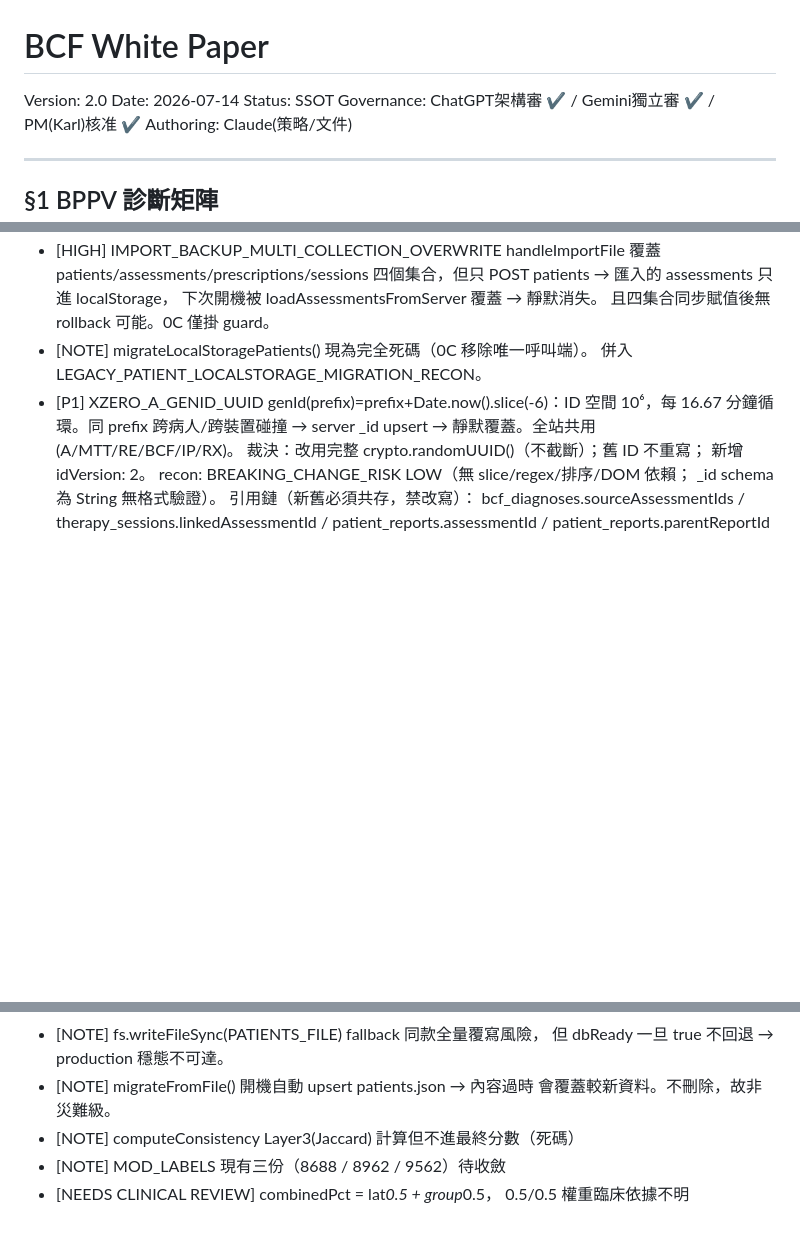
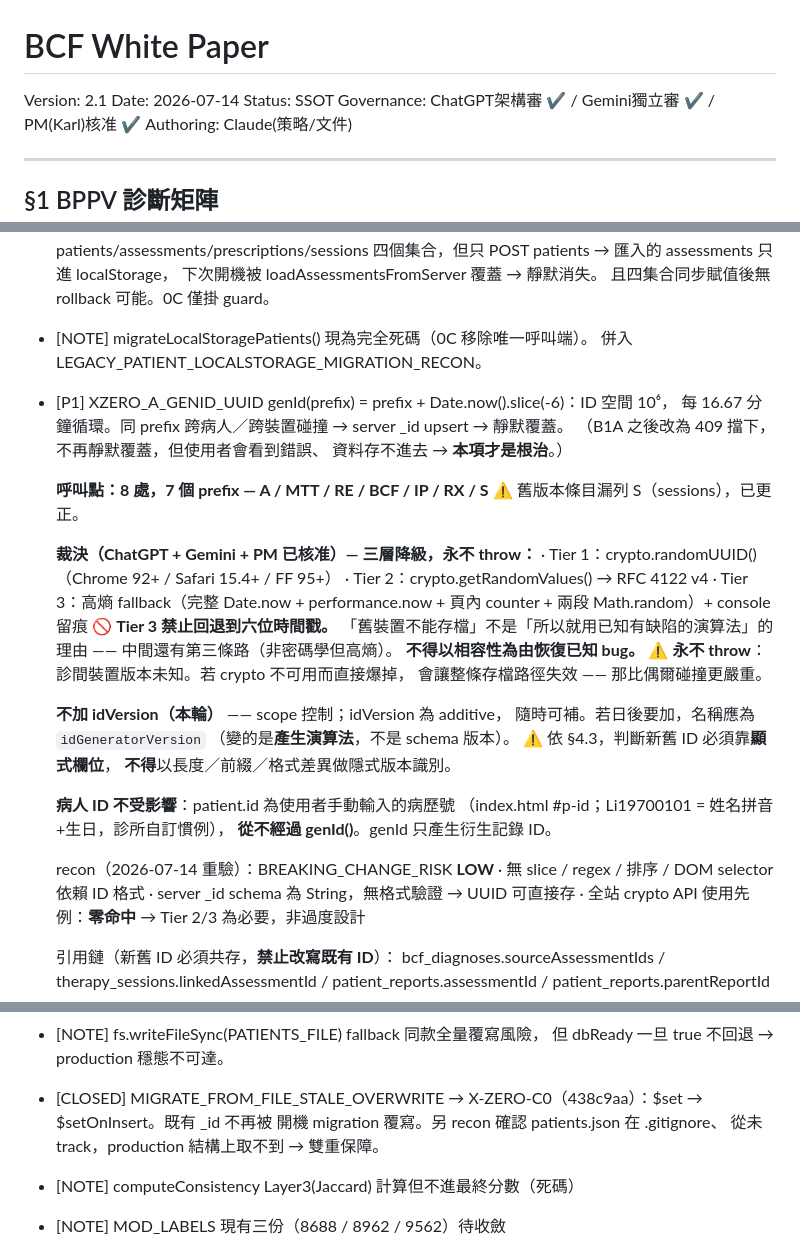
Before and after one commit to forkarlli/brain-rehab, a Markdown page: WHITE_PAPER.md, 3 parts joined by grey strips. Rendered like a GitHub page; blank space fills up the shorter version.

Commit message:
docs: WHITE_PAPER v2.1 — correct XZERO_A_GENID_UUID open item, close migrateFromFile note
Open Items still described a genId() UUID plan the governance chain had
already overturned (bare crypto.randomUUID with idVersion). Replaces it
with the approved 3-tier degrade-never-throw approach and corrects the
call-site count to include the missing S (sessions) prefix. Also closes
MIGRATE_FROM_FILE_STALE_OVERWRITE, resolved by X-ZERO-C0 (438c9aa).

```diff
--- a/WHITE_PAPER.md
+++ b/WHITE_PAPER.md
@@ -1,5 +1,5 @@
 # BCF White Paper
-Version: 2.0
+Version: 2.1
 Date: 2026-07-14
 Status: SSOT
 Governance: ChatGPT架構審 ✔ / Gemini獨立審 ✔ / PM(Karl)核准 ✔
@@ -711,14 +711,43 @@ patient-status 驗證列為後續 defense-in-depth（見 Open Items）。
 - [NOTE] migrateLocalStoragePatients() 現為完全死碼（0C 移除唯一呼叫端）。
   併入 LEGACY_PATIENT_LOCALSTORAGE_MIGRATION_RECON。
 - [P1] XZERO_A_GENID_UUID
-  genId(prefix)=prefix+Date.now().slice(-6)：ID 空間 10⁶，每 16.67
-  分鐘循環。同 prefix 跨病人/跨裝置碰撞 → server _id upsert →
-  靜默覆蓋。全站共用(A/MTT/RE/BCF/IP/RX)。
-  裁決：改用完整 crypto.randomUUID()（不截斷）；舊 ID 不重寫；
-  新增 idVersion: 2。
-  recon: BREAKING_CHANGE_RISK LOW（無 slice/regex/排序/DOM 依賴；
-  _id schema 為 String 無格式驗證）。
-  引用鏈（新舊必須共存，禁改寫）：
+  genId(prefix) = prefix + Date.now().slice(-6)：ID 空間 10⁶，
+  每 16.67 分鐘循環。同 prefix 跨病人／跨裝置碰撞 → server _id
+  upsert → 靜默覆蓋。
+  （B1A 之後改為 409 擋下，不再靜默覆蓋，但使用者會看到錯誤、
+   資料存不進去 → **本項才是根治**。）
+
+  **呼叫點：8 處，7 個 prefix — A / MTT / RE / BCF / IP / RX / S**
+  ⚠️ 舊版本條目漏列 S（sessions），已更正。
+
+  **裁決（ChatGPT + Gemini + PM 已核准）— 三層降級，永不 throw：**
+  · Tier 1：crypto.randomUUID()（Chrome 92+ / Safari 15.4+ / FF 95+）
+  · Tier 2：crypto.getRandomValues() → RFC 4122 v4
+  · Tier 3：高熵 fallback（完整 Date.now + performance.now +
+            頁內 counter + 兩段 Math.random）+ console 留痕
+  🚫 **Tier 3 禁止回退到六位時間戳。**
+     「舊裝置不能存檔」不是「所以就用已知有缺陷的演算法」的理由 ——
+     中間還有第三條路（非密碼學但高熵）。
+     **不得以相容性為由恢復已知 bug。**
+  ⚠️ **永不 throw**：診間裝置版本未知。若 crypto 不可用而直接爆掉，
+     會讓整條存檔路徑失效 —— 那比偶爾碰撞更嚴重。
+
+  **不加 idVersion（本輪）** —— scope 控制；idVersion 為 additive，
+  隨時可補。若日後要加，名稱應為 `idGeneratorVersion`
+  （變的是**產生演算法**，不是 schema 版本）。
+  ⚠️ 依 §4.3，判斷新舊 ID 必須靠**顯式欄位**，
+     **不得**以長度／前綴／格式差異做隱式版本識別。
+
+  **病人 ID 不受影響**：patient.id 為使用者手動輸入的病歷號
+  （index.html #p-id；Li19700101 = 姓名拼音+生日，診所自訂慣例），
+  **從不經過 genId()**。genId 只產生衍生記錄 ID。
+
+  recon（2026-07-14 重驗）：BREAKING_CHANGE_RISK **LOW**
+  · 無 slice / regex / 排序 / DOM selector 依賴 ID 格式
+  · server _id schema 為 String，無格式驗證 → UUID 可直接存
+  · 全站 crypto API 使用先例：**零命中** → Tier 2/3 為必要，非過度設計
+
+  引用鏈（新舊 ID 必須共存，**禁止改寫既有 ID**）：
   bcf_diagnoses.sourceAssessmentIds / therapy_sessions.linkedAssessmentId
   / patient_reports.assessmentId / patient_reports.parentReportId
 - [CLOSED] XZERO_B_SERVER_COLLISION_GUARD
@@ -752,8 +781,10 @@ patient-status 驗證列為後續 defense-in-depth（見 Open Items）。
   【需確認】是否有 code path 產生小寫 id。
 - [NOTE] fs.writeFileSync(PATIENTS_FILE) fallback 同款全量覆寫風險，
   但 dbReady 一旦 true 不回退 → production 穩態不可達。
-- [NOTE] migrateFromFile() 開機自動 upsert patients.json → 內容過時
-  會覆蓋較新資料。不刪除，故非災難級。
+- [CLOSED] MIGRATE_FROM_FILE_STALE_OVERWRITE
+  → X-ZERO-C0（438c9aa）：$set → $setOnInsert。既有 _id 不再被
+    開機 migration 覆寫。另 recon 確認 patients.json 在 .gitignore、
+    從未 track，production 結構上取不到 → 雙重保障。
 - [NOTE] computeConsistency Layer3(Jaccard) 計算但不進最終分數（死碼）
 - [NOTE] MOD_LABELS 現有三份（8688 / 8962 / 9562）待收斂
 - [NEEDS CLINICAL REVIEW] combinedPct = lat*0.5 + group*0.5，
```
